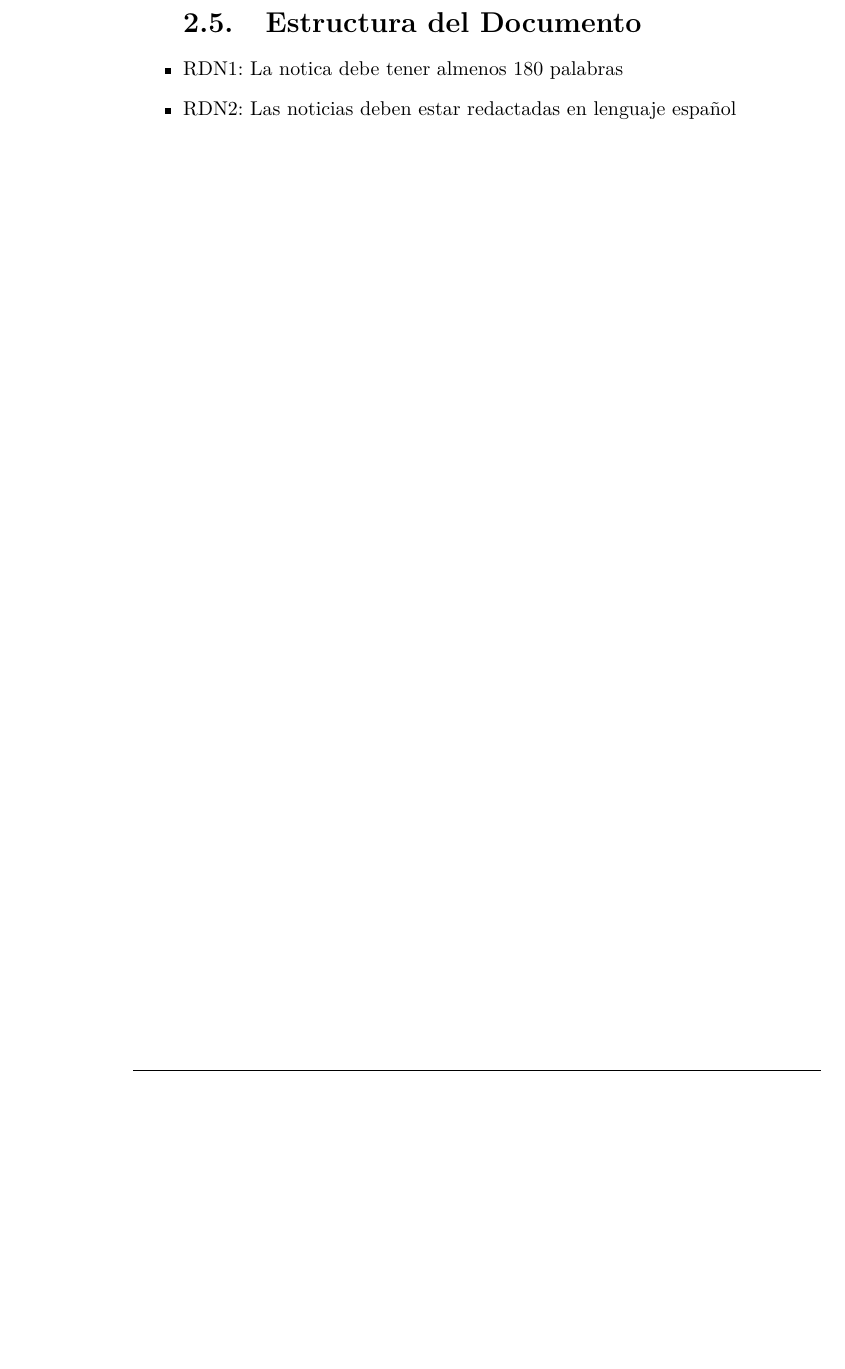
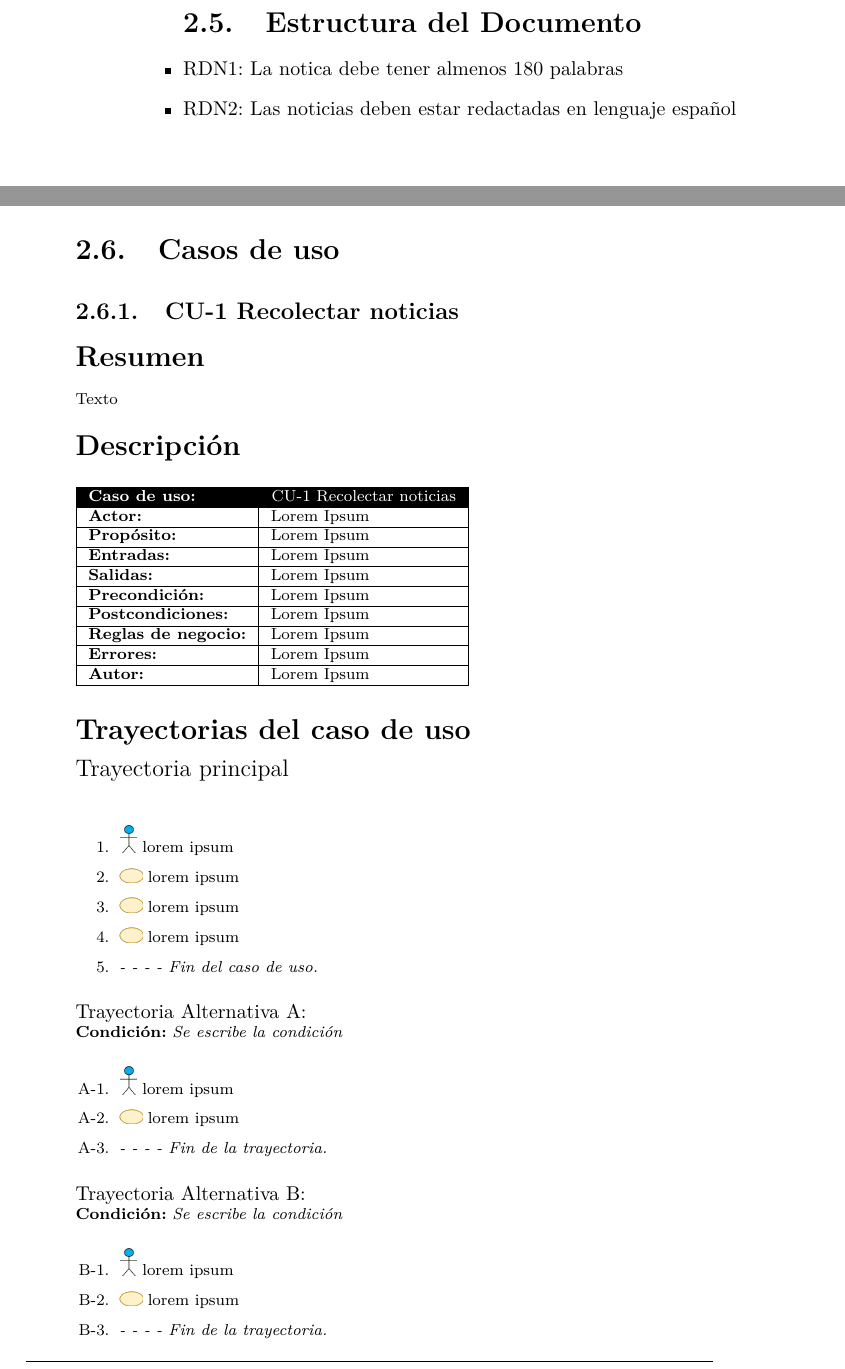
Before and after one commit to AndresHGdeG/TT1, a LaTeX book (DocumentoAnalisis/ClasificadorDeNoticias.tex, which reads DocumentoAnalisis/Capitulos/Analisis-Disenio.tex, DocumentoAnalisis/Capitulos/CasosDeUso/CU2-ClasificarNoticia.tex, DocumentoAnalisis/Capitulos/CasosDeUso/CU3-MostrarNoticia.tex): part of page 10 of 10 before the commit and two parts of pages 10 and 11 of 16 after it, the two joined at a grey line, cut so that both start at the same text, the shorter picture padded with empty space. The pictures show the PDF file DocumentoAnalisis/ClasificadorDeNoticias.pdf that the author committed with the source.

Commit message:
Se ha terminado las plantillas de los CU

```diff
--- a/DocumentoAnalisis/Capitulos/Analisis-Disenio.tex
+++ b/DocumentoAnalisis/Capitulos/Analisis-Disenio.tex
@@ -32,3 +32,11 @@ la recolección, clasificación de noticias y el entorno web.
   \item RDN1: La notica debe tener almenos 180 palabras
   \item RDN2: Las noticias deben estar redactadas en lenguaje español
 
+  %--------------------------Casos de uso ------------------%
+
+\newpage
+\section{Casos de uso}
+
+\input{Capitulos/CasosDeUso/cu1-recolectarNoticias}
+\newpage
+\input{Capitulos/CasosDeUso/cu2-clasificarNoticia}
--- /dev/null
+++ b/DocumentoAnalisis/Capitulos/CasosDeUso/CU2-ClasificarNoticia.tex
@@ -0,0 +7,31 @@
+\footnotesize{}
+
+\begin{tabular}{|l|l|}
+	\hline
+	\multicolumn{1}{| >{\columncolor{black}}l|}{ \textcolor{myWhite}{\textbf{Caso de uso: }} }&
+	\multicolumn{1}{| >{\columncolor{black}}l|}{ \textcolor{myWhite}{CU-1 Recolectar noticias} }\\
+	\hline
+	\textbf{Actor:} & 	Lorem Ipsum	\\
+	\hline
+	\textbf{Propósito:} & Lorem Ipsum \\
+	\hline
+	\textbf{Entradas:} & Lorem Ipsum \\
+	\hline
+	\textbf{Salidas:} & Lorem Ipsum\\
+	\hline
+	\textbf{Precondición:} & Lorem Ipsum \\
+	\hline
+	\textbf{Postcondiciones:} & Lorem Ipsum \\
+	\hline
+	\textbf{Reglas de negocio:} & Lorem Ipsum \\
+	\hline
+	\textbf{Errores:} & Lorem Ipsum \\
+	\hline
+	\textbf{Autor:} & Lorem Ipsum \\
+	\hline
+\end{tabular}\\\\
+
+%--------------------Trayectoria Principal-----------%
+\Large{\textbf{Trayectorias del caso de uso}}\\\\
+\large{Trayectoria principal}\\
+\footnotesize{}
@@ -0,0 +53,19 @@
+\normalsize{Trayectoria Alternativa A:}\\\footnotesize{}
+\textbf{Condición:} \textit{Se escribe la condición}
+
+\begin{enumerate}[{A-}1.]
+	\item \actor lorem ipsum
+	\item \sistema lorem ipsum
+	\item \finTA
+
+\end{enumerate}
+
+
+%--------------------trayectoria Alternatia b---------%
+\normalsize{Trayectoria Alternativa B:}\\
+\footnotesize{}
+\textbf{Condición:} \textit{Se escribe la condición}
+
+\begin{enumerate}[{B-}1.]
+	\item \actor lorem ipsum
+	\item \sistema lorem ipsum
--- /dev/null
+++ b/DocumentoAnalisis/Capitulos/CasosDeUso/CU3-MostrarNoticia.tex
@@ -0,0 +7,31 @@
+\footnotesize{}
+
+\begin{tabular}{|l|l|}
+	\hline
+	\multicolumn{1}{| >{\columncolor{black}}l|}{ \textcolor{myWhite}{\textbf{Caso de uso: }} }&
+	\multicolumn{1}{| >{\columncolor{black}}l|}{ \textcolor{myWhite}{CU-1 Recolectar noticias} }\\
+	\hline
+	\textbf{Actor:} & 	Lorem Ipsum	\\
+	\hline
+	\textbf{Propósito:} & Lorem Ipsum \\
+	\hline
+	\textbf{Entradas:} & Lorem Ipsum \\
+	\hline
+	\textbf{Salidas:} & Lorem Ipsum\\
+	\hline
+	\textbf{Precondición:} & Lorem Ipsum \\
+	\hline
+	\textbf{Postcondiciones:} & Lorem Ipsum \\
+	\hline
+	\textbf{Reglas de negocio:} & Lorem Ipsum \\
+	\hline
+	\textbf{Errores:} & Lorem Ipsum \\
+	\hline
+	\textbf{Autor:} & Lorem Ipsum \\
+	\hline
+\end{tabular}\\\\
+
+%--------------------Trayectoria Principal-----------%
+\Large{\textbf{Trayectorias del caso de uso}}\\\\
+\large{Trayectoria principal}\\
+\footnotesize{}
@@ -0,0 +53,19 @@
+\normalsize{Trayectoria Alternativa A:}\\\footnotesize{}
+\textbf{Condición:} \textit{Se escribe la condición}
+
+\begin{enumerate}[{A-}1.]
+	\item \actor lorem ipsum
+	\item \sistema lorem ipsum
+	\item \finTA
+
+\end{enumerate}
+
+
+%--------------------trayectoria Alternatia b---------%
+\normalsize{Trayectoria Alternativa B:}\\
+\footnotesize{}
+\textbf{Condición:} \textit{Se escribe la condición}
+
+\begin{enumerate}[{B-}1.]
+	\item \actor lorem ipsum
+	\item \sistema lorem ipsum
--- /dev/null
+++ b/DocumentoAnalisis/Capitulos/CasosDeUso/cu1-recolectarNoticias.tex
@@ -0,0 +7,31 @@
+\footnotesize{}
+
+\begin{tabular}{|l|l|}
+	\hline
+	\multicolumn{1}{| >{\columncolor{black}}l|}{ \textcolor{myWhite}{\textbf{Caso de uso: }} }&
+	\multicolumn{1}{| >{\columncolor{black}}l|}{ \textcolor{myWhite}{CU-1 Recolectar noticias} }\\
+	\hline
+	\textbf{Actor:} & 	Lorem Ipsum	\\
+	\hline
+	\textbf{Propósito:} & Lorem Ipsum \\
+	\hline
+	\textbf{Entradas:} & Lorem Ipsum \\
+	\hline
+	\textbf{Salidas:} & Lorem Ipsum\\
+	\hline
+	\textbf{Precondición:} & Lorem Ipsum \\
+	\hline
+	\textbf{Postcondiciones:} & Lorem Ipsum \\
+	\hline
+	\textbf{Reglas de negocio:} & Lorem Ipsum \\
+	\hline
+	\textbf{Errores:} & Lorem Ipsum \\
+	\hline
+	\textbf{Autor:} & Lorem Ipsum \\
+	\hline
+\end{tabular}\\\\
+
+%--------------------Trayectoria Principal-----------%
+\Large{\textbf{Trayectorias del caso de uso}}\\\\
+\large{Trayectoria principal}\\
+\footnotesize{}
@@ -0,0 +53,19 @@
+\normalsize{Trayectoria Alternativa A:}\\\footnotesize{}
+\textbf{Condición:} \textit{Se escribe la condición}
+
+\begin{enumerate}[{A-}1.]
+	\item \actor lorem ipsum
+	\item \sistema lorem ipsum
+	\item \finTA
+
+\end{enumerate}
+
+
+%--------------------trayectoria Alternatia b---------%
+\normalsize{Trayectoria Alternativa B:}\\
+\footnotesize{}
+\textbf{Condición:} \textit{Se escribe la condición}
+
+\begin{enumerate}[{B-}1.]
+	\item \actor lorem ipsum
+	\item \sistema lorem ipsum
--- /dev/null
+++ b/DocumentoAnalisis/Configuracion/Comandos.tex
@@ -0,0 +1,7 @@
+
+
+%-------Estos comandos agregan la imagen del actor y del sistema,par ser usados en las trayectorias--%
+\newcommand{\actor}[0]{\includegraphics[scale=.3]{imagenes/actor.png}  }
+\newcommand{\sistema}[0]{\includegraphics[scale=.3 ]{imagenes/system.png}  }
+\newcommand{\finCU}[0]{\textit{- - - - Fin del caso de uso.}}
+\newcommand{\finTA}[0]{\textit{- - - - Fin de la trayectoria.}}
```
Also changed, not shown: DocumentoAnalisis/ClasificadorDeNoticias.tex (+1 -0 lines), DocumentoAnalisis/Configuracion/Estilo.tex (+3 -0 lines), DocumentoAnalisis/Configuracion/Librerias.tex (+4 -0 lines), DocumentoAnalisis/ClasificadorDeNoticias.pdf, DocumentoAnalisis/imagenes/actor.png (added), DocumentoAnalisis/imagenes/system.png (added), DocumentoAnalisis/Capitulos/Analisis-Disenio.tex (7 more changed lines), DocumentoAnalisis/Capitulos/CasosDeUso/CU2-ClasificarNoticia.tex (36 more changed lines), DocumentoAnalisis/Capitulos/CasosDeUso/CU3-MostrarNoticia.tex (36 more changed lines), DocumentoAnalisis/Capitulos/CasosDeUso/cu1-recolectarNoticias.tex (36 more changed lines).
